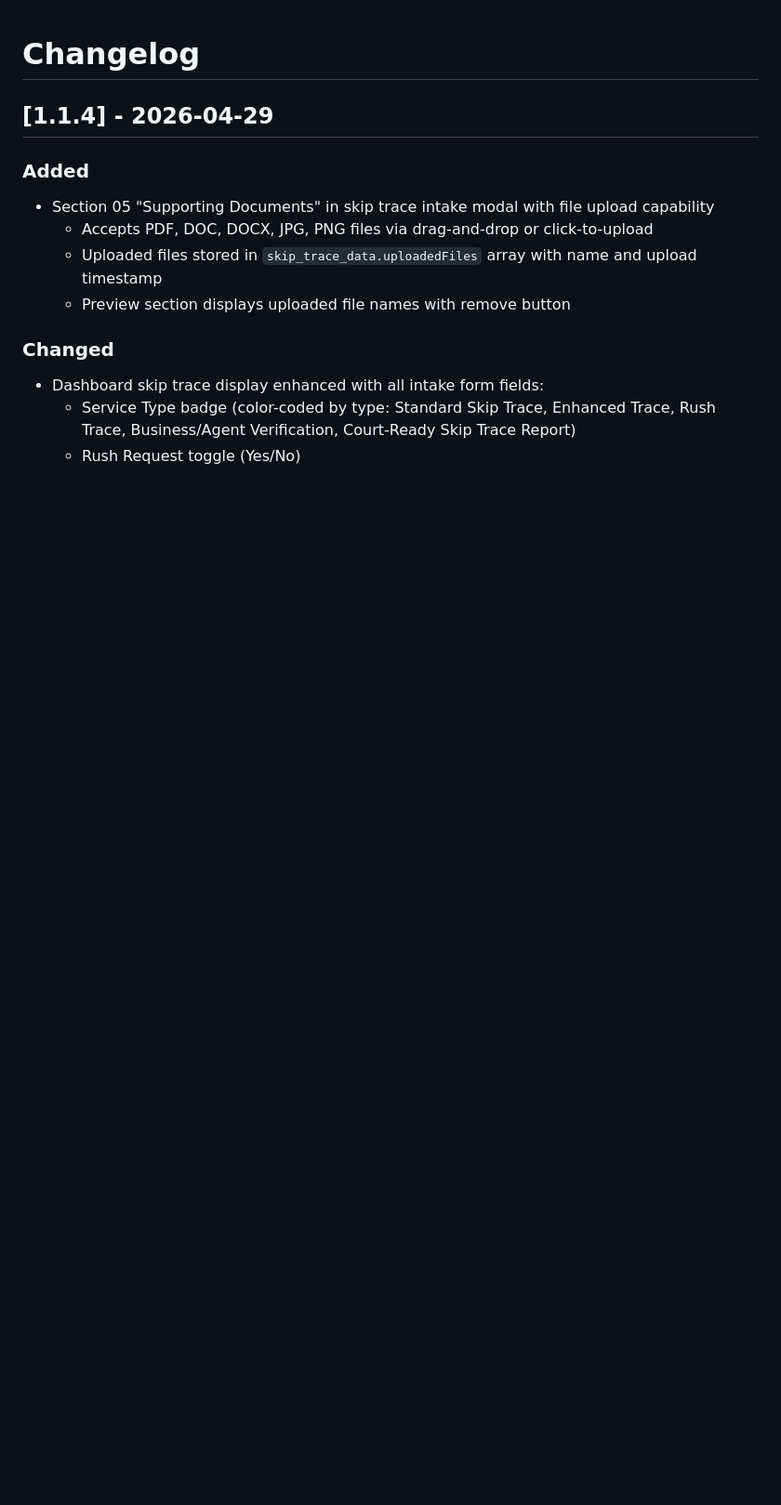
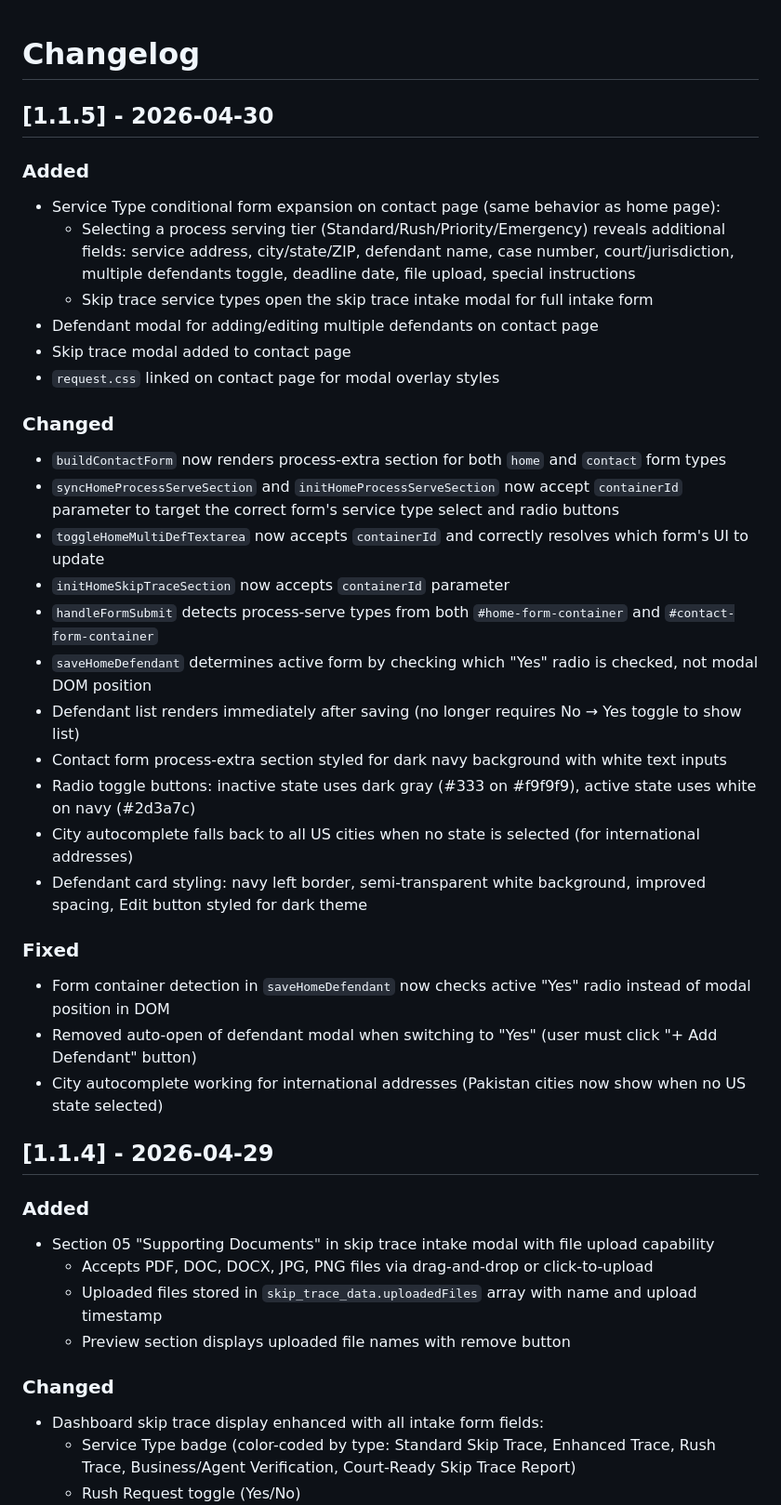
Before and after one commit to arwebcrafts/prestige-serves, a Markdown page: changelog.md, the part around the change. Shown at 93% size. Drawn GitHub-style; blank space fills up the shorter version.

Commit message:
Update changelog for v1.1.5

```diff
--- a/changelog.md
+++ b/changelog.md
@@ -1,4 +1,35 @@
 # Changelog
+
+## [1.1.5] - 2026-04-30
+
+### Added
+- Service Type conditional form expansion on contact page (same behavior as home page):
+  - Selecting a process serving tier (Standard/Rush/Priority/Emergency) reveals additional fields:
+    service address, city/state/ZIP, defendant name, case number, court/jurisdiction,
+    multiple defendants toggle, deadline date, file upload, special instructions
+  - Skip trace service types open the skip trace intake modal for full intake form
+- Defendant modal for adding/editing multiple defendants on contact page
+- Skip trace modal added to contact page
+- `request.css` linked on contact page for modal overlay styles
+
+### Changed
+- `buildContactForm` now renders process-extra section for both `home` and `contact` form types
+- `syncHomeProcessServeSection` and `initHomeProcessServeSection` now accept `containerId` parameter
+  to target the correct form's service type select and radio buttons
+- `toggleHomeMultiDefTextarea` now accepts `containerId` and correctly resolves which form's UI to update
+- `initHomeSkipTraceSection` now accepts `containerId` parameter
+- `handleFormSubmit` detects process-serve types from both `#home-form-container` and `#contact-form-container`
+- `saveHomeDefendant` determines active form by checking which "Yes" radio is checked, not modal DOM position
+- Defendant list renders immediately after saving (no longer requires No → Yes toggle to show list)
+- Contact form process-extra section styled for dark navy background with white text inputs
+- Radio toggle buttons: inactive state uses dark gray (#333 on #f9f9f9), active state uses white on navy (#2d3a7c)
+- City autocomplete falls back to all US cities when no state is selected (for international addresses)
+- Defendant card styling: navy left border, semi-transparent white background, improved spacing, Edit button styled for dark theme
+
+### Fixed
+- Form container detection in `saveHomeDefendant` now checks active "Yes" radio instead of modal position in DOM
+- Removed auto-open of defendant modal when switching to "Yes" (user must click "+ Add Defendant" button)
+- City autocomplete working for international addresses (Pakistan cities now show when no US state selected)
 
 ## [1.1.4] - 2026-04-29
 
```
